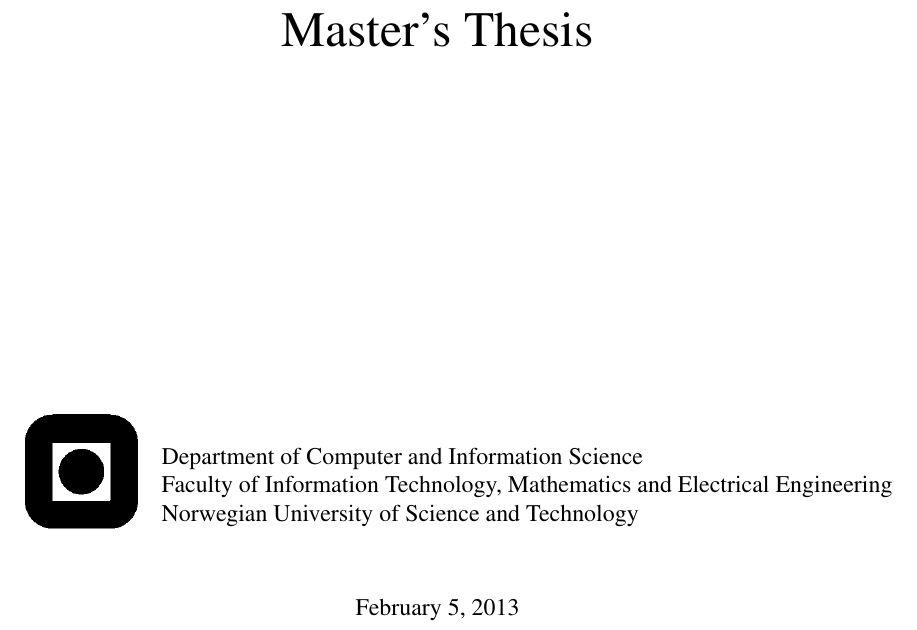
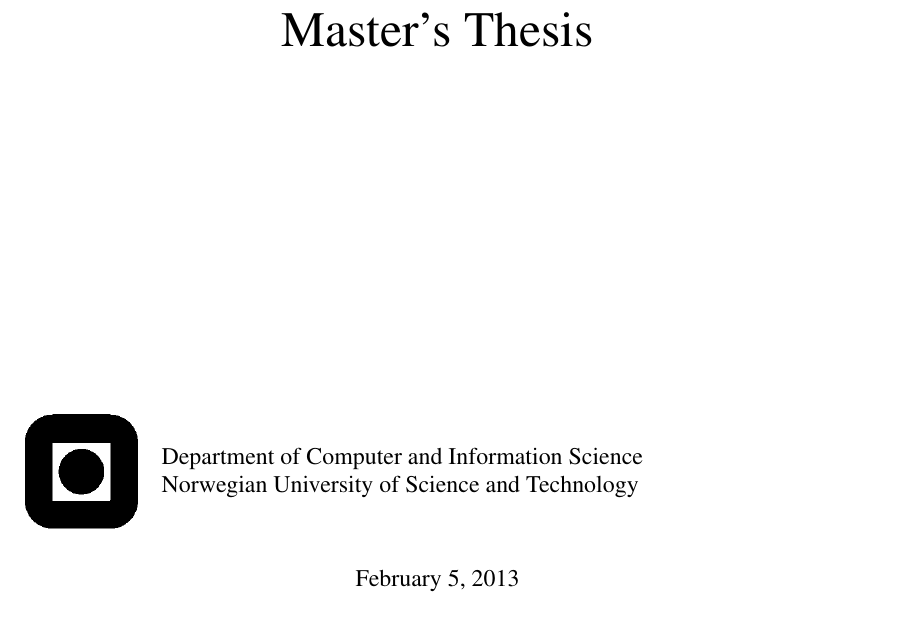
Before and after one commit to mikaelbr/tweetsa, a LaTeX thesis (master/docs/src/document.tex, which reads master/docs/src/0-title.tex): part of page 1 of 35, cut so that both start at the same text. Compiled offline with pdfLaTeX.

Commit message:
Removed faculty information, as this is often changeing :bowtie:

```diff
--- a/master/docs/src/0-title.tex
+++ b/master/docs/src/0-title.tex
@@ -28,7 +28,7 @@
 \begin{tabular}{ll}
 \multirow{4}{*}{\includegraphics[width=20mm]{../img/logo}} & \\
 & Department of Computer and Information Science \\
-& Faculty of Information Technology, Mathematics and Electrical Engineering \\
+% & Faculty of Information Technology, Mathematics and Electrical Engineering \\
 & Norwegian University of Science and Technology \\
 
 \end{tabular}
```
